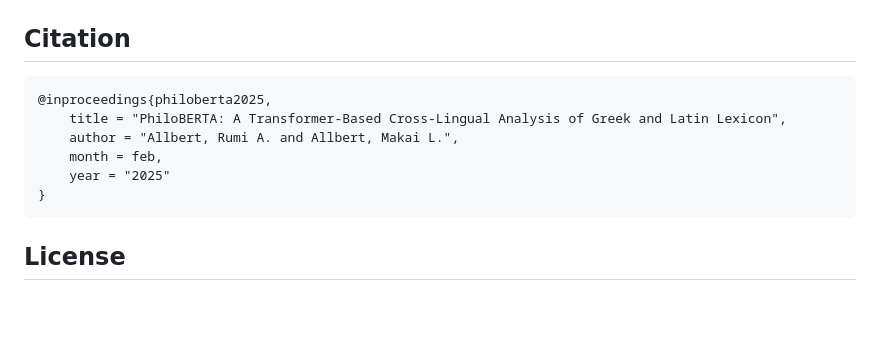
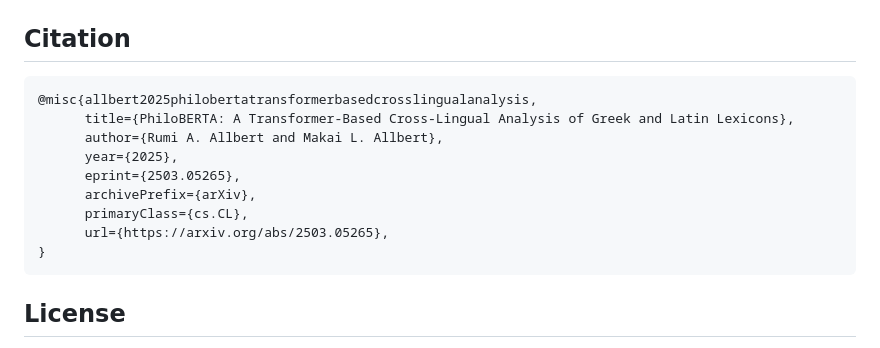
Before and after one commit to RumiAllbert/PhiloBERTA, a Markdown page: readme.md, the part around the change. GitHub-like rendering; blank space fills up the shorter version.

````diff
--- a/readme.md
+++ b/readme.md
@@ -115,11 +115,14 @@ model.plot_similarity_distribution(similarity)
 ## Citation
 
 ```bibtex
-@inproceedings{philoberta2025,
-    title = "PhiloBERTA: A Transformer-Based Cross-Lingual Analysis of Greek and Latin Lexicon",
-    author = "Allbert, Rumi A. and Allbert, Makai L.",
-    month = feb,
-    year = "2025"
+@misc{allbert2025philobertatransformerbasedcrosslingualanalysis,
+      title={PhiloBERTA: A Transformer-Based Cross-Lingual Analysis of Greek and Latin Lexicons},
+      author={Rumi A. Allbert and Makai L. Allbert},
+      year={2025},
+      eprint={2503.05265},
+      archivePrefix={arXiv},
+      primaryClass={cs.CL},
+      url={https://arxiv.org/abs/2503.05265},
 }
 ```
 
````
